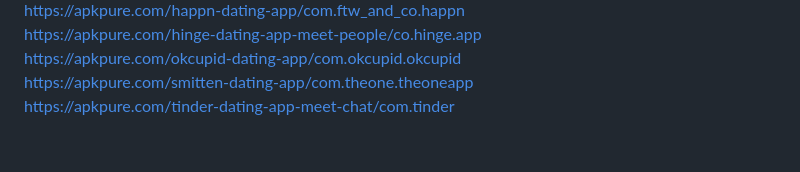
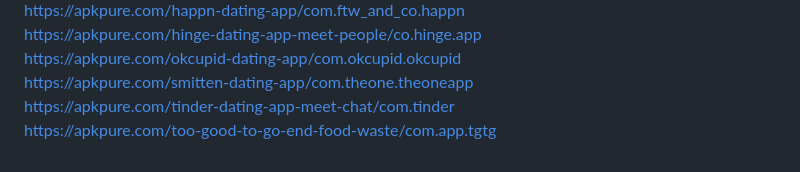
Before and after one commit to schklom/my-apks, a Markdown page: README.md, the part around the change printed below. GitHub-like rendering.

Commit message:
Add TooGoodToGo to README.md

```diff
--- a/README.md
+++ b/README.md
@@ -28,4 +29,5 @@ https://apkpure.com/happn-dating-app/com.ftw_and_co.happn \
 https://apkpure.com/hinge-dating-app-meet-people/co.hinge.app \
 https://apkpure.com/okcupid-dating-app/com.okcupid.okcupid \
 https://apkpure.com/smitten-dating-app/com.theone.theoneapp \
-https://apkpure.com/tinder-dating-app-meet-chat/com.tinder
+https://apkpure.com/tinder-dating-app-meet-chat/com.tinder \
+https://apkpure.com/too-good-to-go-end-food-waste/com.app.tgtg
```
Also changed, not shown: other parts of README.md (+1 -0 lines).
